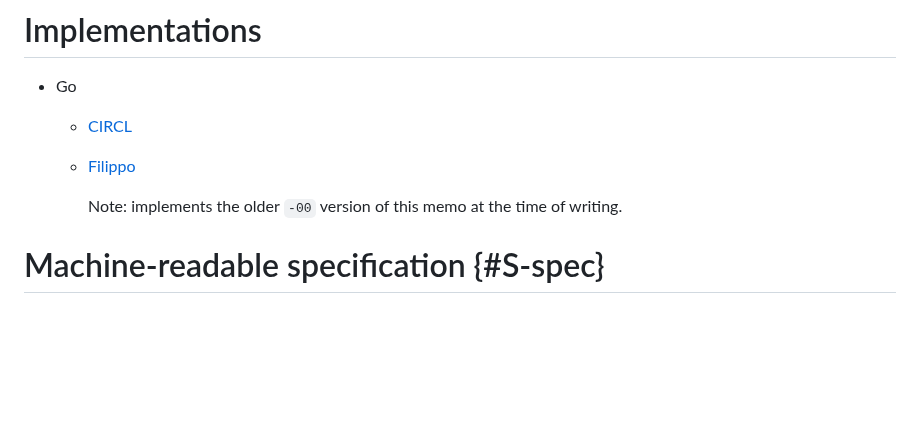
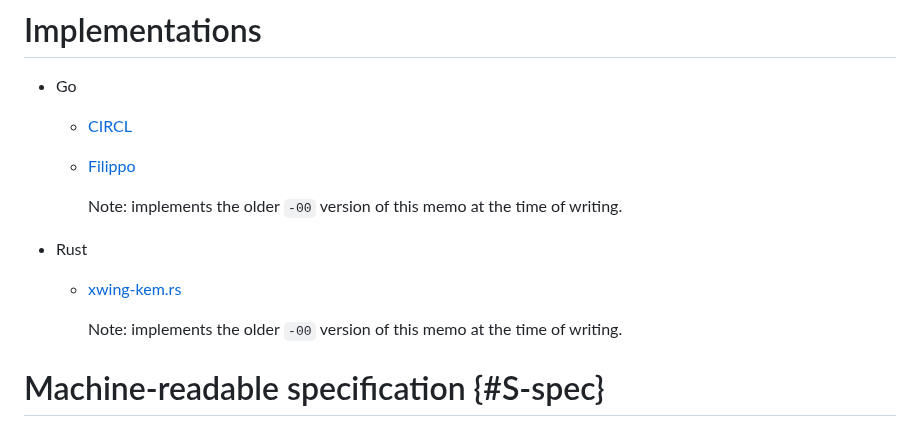
Before and after one commit to dconnolly/draft-connolly-cfrg-xwing-kem, a Markdown page: draft-connolly-cfrg-xwing-kem.md, the part around the change. Rendered like a GitHub page; blank space fills up the shorter version.

Commit message:
add ref to xwing-kem.rs

```diff
--- a/draft-connolly-cfrg-xwing-kem.md
+++ b/draft-connolly-cfrg-xwing-kem.md
@@ -530,6 +530,14 @@ in {{Section 6 of TLSIANA}}.
     Note: implements the older `-00` version of this memo at the time of
     writing.
 
+- Rust
+
+  - [xwing-kem.rs](https://github.com/rugo/xwing-kem.rs])
+
+    Note: implements the older `-00` version of this memo at the time of
+    writing.
+
+
 # Machine-readable specification {#S-spec}
 
 For the convenience of implementors, we provide a reference specification
```
